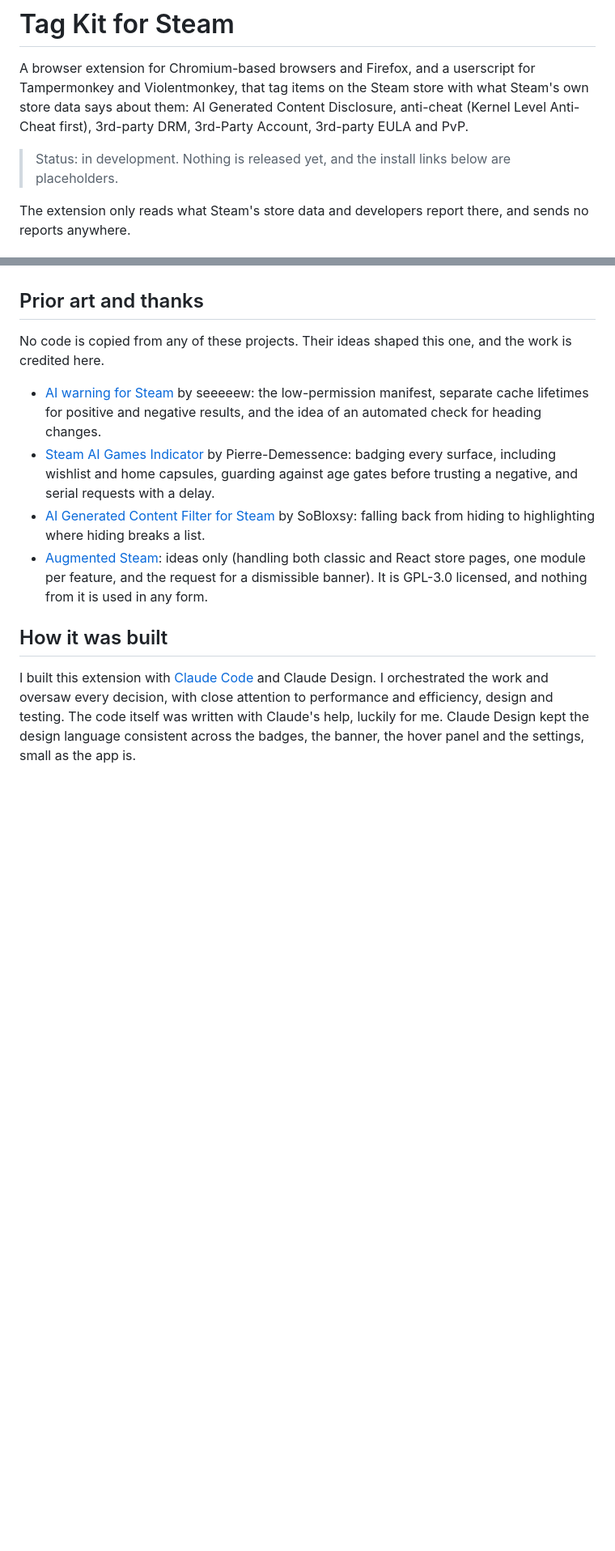
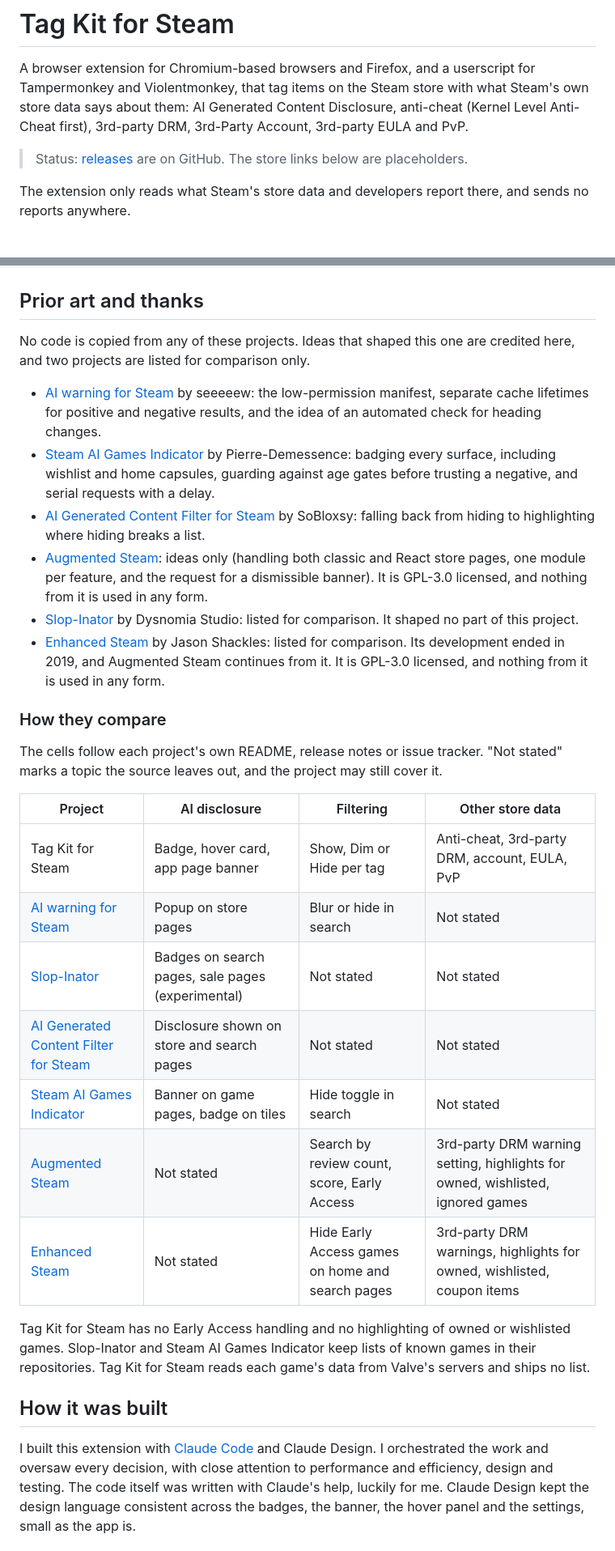
Before and after one commit to jrv97/steam-ai-reporter, a Markdown page: README.md, 2 parts joined by grey strips. Shown at 81% size. Rendered like a GitHub page; blank space fills up the shorter version.

Commit message:
docs(readme): refresh stale claims and expand prior art (#60)

```diff
--- a/README.md
+++ b/README.md
@@ -11,7 +11,7 @@
 
 A browser extension for Chromium-based browsers and Firefox, and a userscript for Tampermonkey and Violentmonkey, that tag items on the Steam store with what Steam's own store data says about them: AI Generated Content Disclosure, anti-cheat (Kernel Level Anti-Cheat first), 3rd-party DRM, 3rd-Party Account, 3rd-party EULA and PvP.
 
-> Status: in development. Nothing is released yet, and the install links below are placeholders.
+> Status: [releases](https://github.com/jrv97/steam-ai-reporter/releases) are on GitHub. The store links below are placeholders.
 
 The extension only reads what Steam's store data and developers report there, and sends no reports anywhere.
 
@@ -155,12 +156,30 @@ A recut after a store rejection needs a new `.N` version, because AMO never reus
 
 ## Prior art and thanks
 
-No code is copied from any of these projects. Their ideas shaped this one, and the work is credited here.
+No code is copied from any of these projects. Ideas that shaped this one are credited here, and two projects are listed for comparison only.
 
 - [AI warning for Steam](https://github.com/seeeeew/aiwarningforsteam) by seeeeew: the low-permission manifest, separate cache lifetimes for positive and negative results, and the idea of an automated check for heading changes.
 - [Steam AI Games Indicator](https://github.com/Pierre-Demessence/SteamAIGamesIndicator) by Pierre-Demessence: badging every surface, including wishlist and home capsules, guarding against age gates before trusting a negative, and serial requests with a delay.
 - [AI Generated Content Filter for Steam](https://github.com/SoBloxsy/AI-Content-Hider-for-Steam) by SoBloxsy: falling back from hiding to highlighting where hiding breaks a list.
 - [Augmented Steam](https://github.com/IsThereAnyDeal/AugmentedSteam): ideas only (handling both classic and React store pages, one module per feature, and the request for a dismissible banner). It is GPL-3.0 licensed, and nothing from it is used in any form.
+- [Slop-Inator](https://github.com/Dysnomia-Studio/slopinator) by Dysnomia Studio: listed for comparison. It shaped no part of this project.
+- [Enhanced Steam](https://github.com/jshackles/Enhanced_Steam) by Jason Shackles: listed for comparison. Its development ended in 2019, and Augmented Steam continues from it. It is GPL-3.0 licensed, and nothing from it is used in any form.
+
+### How they compare
+
+The cells follow each project's own README, release notes or issue tracker. "Not stated" marks a topic the source leaves out, and the project may still cover it.
+
+| Project                                                                                         | AI disclosure                                     | Filtering                                        | Other store data                                                               |
+| ----------------------------------------------------------------------------------------------- | ------------------------------------------------- | ------------------------------------------------ | ------------------------------------------------------------------------------ |
+| Tag Kit for Steam                                                                               | Badge, hover card, app page banner                | Show, Dim or Hide per tag                        | Anti-cheat, 3rd-party DRM, account, EULA, PvP                                  |
+| [AI warning for Steam](https://github.com/seeeeew/aiwarningforsteam)                            | Popup on store pages                              | Blur or hide in search                           | Not stated                                                                     |
+| [Slop-Inator](https://github.com/Dysnomia-Studio/slopinator)                                    | Badges on search pages, sale pages (experimental) | Not stated                                       | Not stated                                                                     |
+| [AI Generated Content Filter for Steam](https://github.com/SoBloxsy/AI-Content-Hider-for-Steam) | Disclosure shown on store and search pages        | Not stated                                       | Not stated                                                                     |
+| [Steam AI Games Indicator](https://github.com/Pierre-Demessence/SteamAIGamesIndicator)          | Banner on game pages, badge on tiles              | Hide toggle in search                            | Not stated                                                                     |
+| [Augmented Steam](https://github.com/IsThereAnyDeal/AugmentedSteam)                             | Not stated                                        | Search by review count, score, Early Access      | 3rd-party DRM warning setting, highlights for owned, wishlisted, ignored games |
+| [Enhanced Steam](https://github.com/jshackles/Enhanced_Steam)                                   | Not stated                                        | Hide Early Access games on home and search pages | 3rd-party DRM warnings, highlights for owned, wishlisted, coupon items         |
+
+Tag Kit for Steam has no Early Access handling and no highlighting of owned or wishlisted games. Slop-Inator and Steam AI Games Indicator keep lists of known games in their repositories. Tag Kit for Steam reads each game's data from Valve's servers and ships no list.
 
 ## How it was built
 
```
Also changed, not shown: other parts of README.md (+14 -13 lines).
